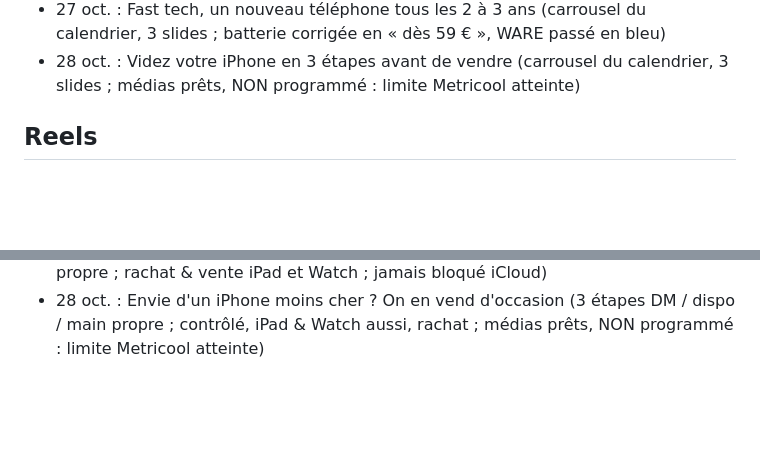
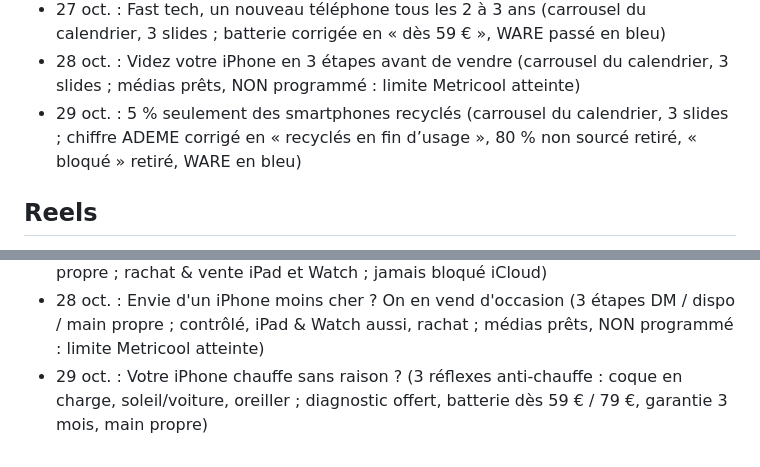
Before and after one commit to axelleperck56-beep/Test, a Markdown page: nordware-bot/historique.md, 2 parts joined by grey strips. Drawn GitHub-style; blank space fills up the shorter version.

Commit message:
Historique : sujets du 29 oct.
Co-Authored-By: Claude Opus 5.5 <noreply@anthropic.com>
Claude-Session: https://claude.ai/code/session_017CDTw9khMMyJ5GBNw7yqXQ

```diff
--- a/nordware-bot/historique.md
+++ b/nordware-bot/historique.md
@@ -35,6 +35,7 @@
 - 26 oct. : 5 gestes pour garder votre téléphone plus longtemps (carrousel du calendrier, 3 slides ; tarifs batterie corrigés en « dès 59 € / dès 79 € »)
 - 27 oct. : Fast tech, un nouveau téléphone tous les 2 à 3 ans (carrousel du calendrier, 3 slides ; batterie corrigée en « dès 59 € », WARE passé en bleu)
 - 28 oct. : Videz votre iPhone en 3 étapes avant de vendre (carrousel du calendrier, 3 slides ; médias prêts, NON programmé : limite Metricool atteinte)
+- 29 oct. : 5 % seulement des smartphones recyclés (carrousel du calendrier, 3 slides ; chiffre ADEME corrigé en « recyclés en fin d’usage », 80 % non sourcé retiré, « bloqué » retiré, WARE en bleu)
 
 ## Reels
 - Batterie iPhone
@@ -56,3 +57,4 @@
 - 26 oct. : Vos appels et vocaux grésillent ? (micro & haut-parleur : 3 tests ; diagnostic offert, micro/HP dès 40 €, garantie 3 mois, main propre, -10 % étudiants)
 - 27 oct. : iPad ou Apple Watch au tiroir ? On les rachète (3 étapes DM / offre / main propre ; rachat & vente iPad et Watch ; jamais bloqué iCloud)
 - 28 oct. : Envie d'un iPhone moins cher ? On en vend d'occasion (3 étapes DM / dispo / main propre ; contrôlé, iPad & Watch aussi, rachat ; médias prêts, NON programmé : limite Metricool atteinte)
+- 29 oct. : Votre iPhone chauffe sans raison ? (3 réflexes anti-chauffe : coque en charge, soleil/voiture, oreiller ; diagnostic offert, batterie dès 59 € / 79 €, garantie 3 mois, main propre)
```
